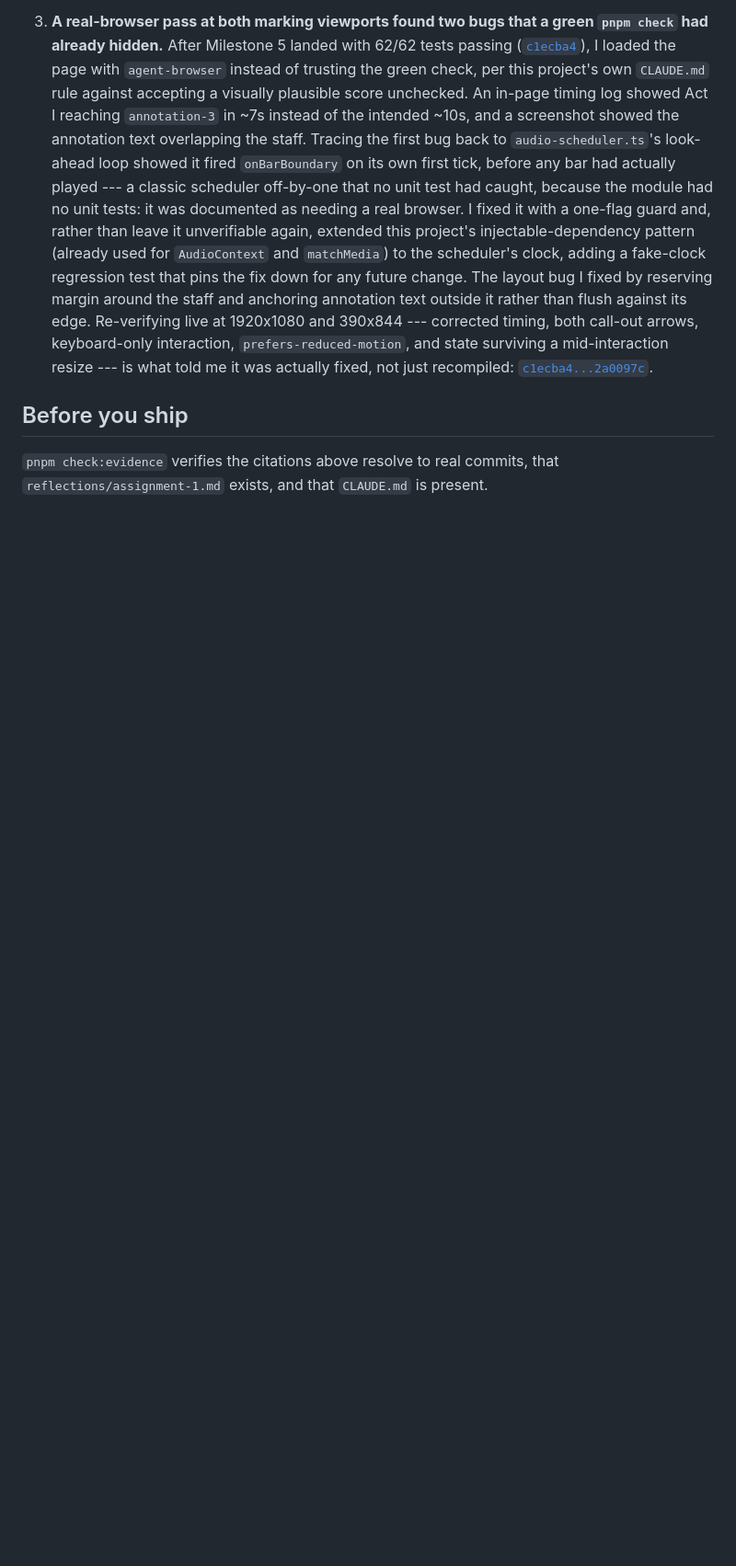
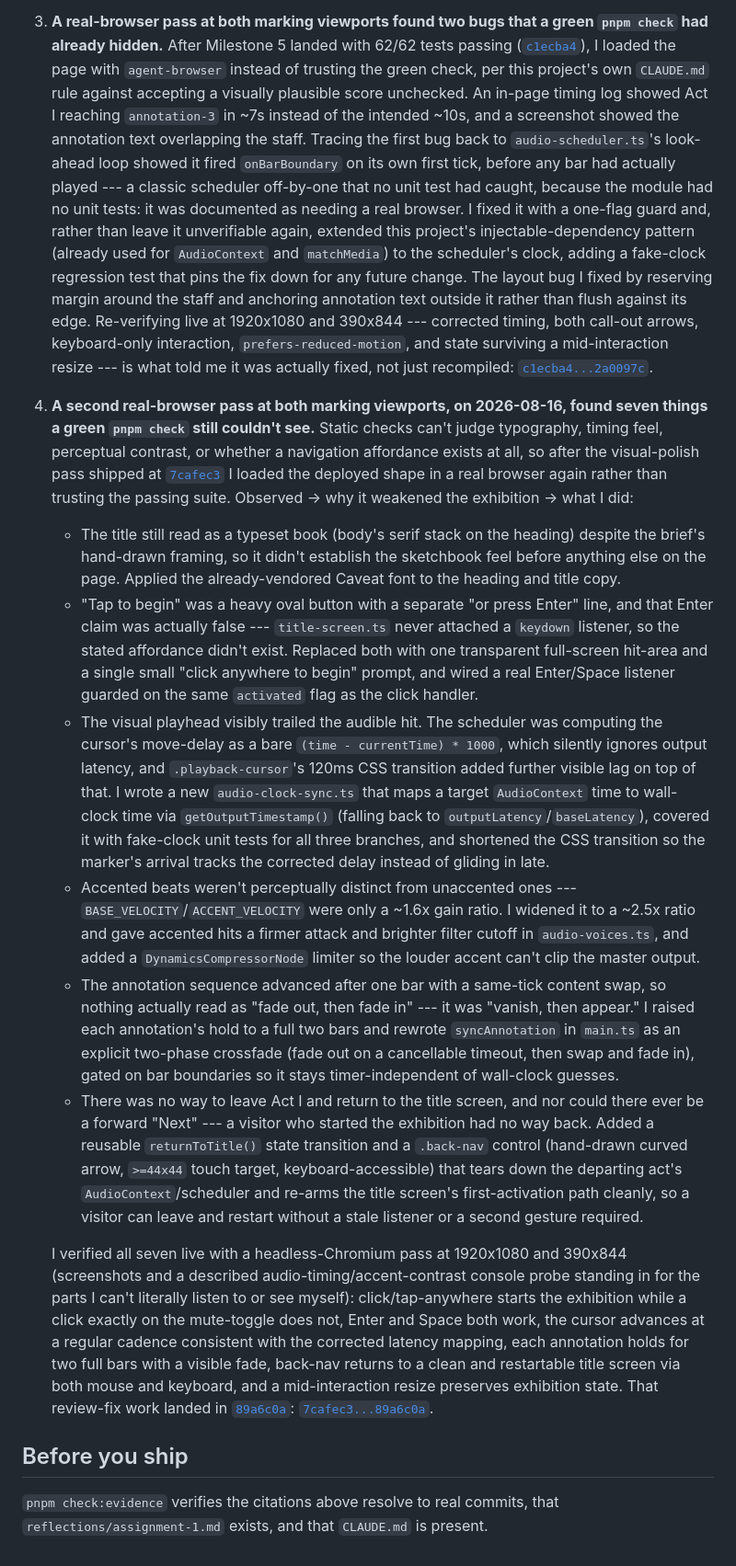
Before and after one commit to comp4020-agentic-coding-studio/comp4020-ass1-Asuka121380, a Markdown page: PROCESS.md, the part around the change. Shown at 92% size. Drawn GitHub-style; blank space fills up the shorter version.

Commit message:
PROCESS.md: document the real-browser review-fix cycle
Records the 2026-08-16 desktop/mobile pass over 7cafec3 that found the
seven title/Act I issues fixed in 89a6c0a --- what was observed, why it
weakened the exhibition, and how each was verified.

Co-Authored-By: Claude Sonnet 5 <noreply@anthropic.com>

```diff
--- a/PROCESS.md
+++ b/PROCESS.md
@@ -66,6 +66,67 @@ timed against `AudioContext.currentTime`, not `setTimeout`.
    actually fixed, not just recompiled:
    [`c1ecba4...2a0097c`](https://github.com/comp4020-agentic-coding-studio/comp4020-ass1-Asuka121380/compare/c1ecba4df4e5d9f85b98e26165226e492b8358d6...2a0097c718a64137e12e4499697dd510083bb476).
 
+4. **A second real-browser pass at both marking viewports, on 2026-08-16,
+   found seven things a green `pnpm check` still couldn't see.** Static
+   checks can't judge typography, timing feel, perceptual contrast, or
+   whether a navigation affordance exists at all, so after the visual-polish
+   pass shipped at
+   [`7cafec3`](https://github.com/comp4020-agentic-coding-studio/comp4020-ass1-Asuka121380/commit/7cafec35c4fc4f0b2c0cada483c768be26b42c12)
+   I loaded the deployed shape in a real browser again rather than trusting
+   the passing suite. Observed → why it weakened the exhibition → what I did:
+   - The title still read as a typeset book (body's serif stack on the
+     heading) despite the brief's hand-drawn framing, so it didn't establish
+     the sketchbook feel before anything else on the page. Applied the
+     already-vendored Caveat font to the heading and title copy.
+   - "Tap to begin" was a heavy oval button with a separate "or press Enter"
+     line, and that Enter claim was actually false --- `title-screen.ts` never
+     attached a `keydown` listener, so the stated affordance didn't exist.
+     Replaced both with one transparent full-screen hit-area and a single
+     small "click anywhere to begin" prompt, and wired a real Enter/Space
+     listener guarded on the same `activated` flag as the click handler.
+   - The visual playhead visibly trailed the audible hit. The scheduler was
+     computing the cursor's move-delay as a bare `(time - currentTime) * 1000`,
+     which silently ignores output latency, and `.playback-cursor`'s 120ms
+     CSS transition added further visible lag on top of that. I wrote a new
+     `audio-clock-sync.ts` that maps a target `AudioContext` time to
+     wall-clock time via `getOutputTimestamp()` (falling back to
+     `outputLatency`/`baseLatency`), covered it with fake-clock unit tests for
+     all three branches, and shortened the CSS transition so the marker's
+     arrival tracks the corrected delay instead of gliding in late.
+   - Accented beats weren't perceptually distinct from unaccented ones ---
+     `BASE_VELOCITY`/`ACCENT_VELOCITY` were only a ~1.6x gain ratio. I widened
+     it to a ~2.5x ratio and gave accented hits a firmer attack and brighter
+     filter cutoff in `audio-voices.ts`, and added a `DynamicsCompressorNode`
+     limiter so the louder accent can't clip the master output.
+   - The annotation sequence advanced after one bar with a same-tick content
+     swap, so nothing actually read as "fade out, then fade in" --- it was
+     "vanish, then appear." I raised each annotation's hold to a full two
+     bars and rewrote `syncAnnotation` in `main.ts` as an explicit two-phase
+     crossfade (fade out on a cancellable timeout, then swap and fade in),
+     gated on bar boundaries so it stays timer-independent of wall-clock
+     guesses.
+   - There was no way to leave Act I and return to the title screen, and nor
+     could there ever be a forward "Next" --- a visitor who started the
+     exhibition had no way back. Added a reusable `returnToTitle()` state
+     transition and a `.back-nav` control (hand-drawn curved arrow,
+     `>=44x44` touch target, keyboard-accessible) that tears down the
+     departing act's `AudioContext`/scheduler and re-arms the title screen's
+     first-activation path cleanly, so a visitor can leave and restart
+     without a stale listener or a second gesture required.
+
+   I verified all seven live with a headless-Chromium pass at 1920x1080 and
+   390x844 (screenshots and a described audio-timing/accent-contrast console
+   probe standing in for the parts I can't literally listen to or see
+   myself): click/tap-anywhere starts the exhibition while a click exactly on
+   the mute-toggle does not, Enter and Space both work, the cursor advances
+   at a regular cadence consistent with the corrected latency mapping, each
+   annotation holds for two full bars with a visible fade, back-nav returns
+   to a clean and restartable title screen via both mouse and keyboard, and
+   a mid-interaction resize preserves exhibition state. That review-fix work
+   landed in
+   [`89a6c0a`](https://github.com/comp4020-agentic-coding-studio/comp4020-ass1-Asuka121380/commit/89a6c0ad57ddfe4b9a1481d8af54ca4a89152f6c):
+   [`7cafec3...89a6c0a`](https://github.com/comp4020-agentic-coding-studio/comp4020-ass1-Asuka121380/compare/7cafec35c4fc4f0b2c0cada483c768be26b42c12...89a6c0ad57ddfe4b9a1481d8af54ca4a89152f6c).
+
 ## Before you ship
 
 `pnpm check:evidence` verifies the citations above resolve to real commits,
```
